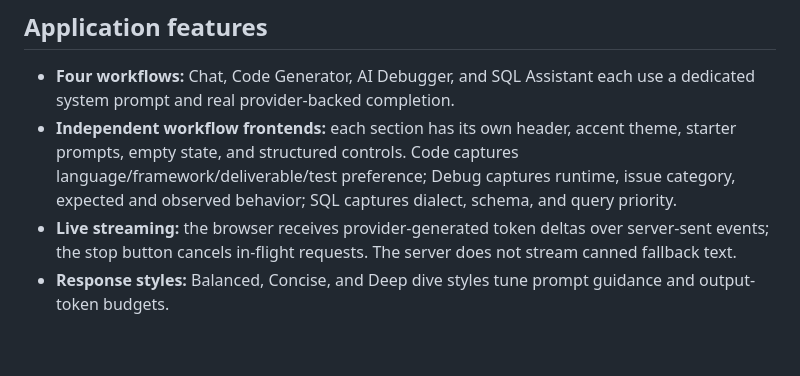
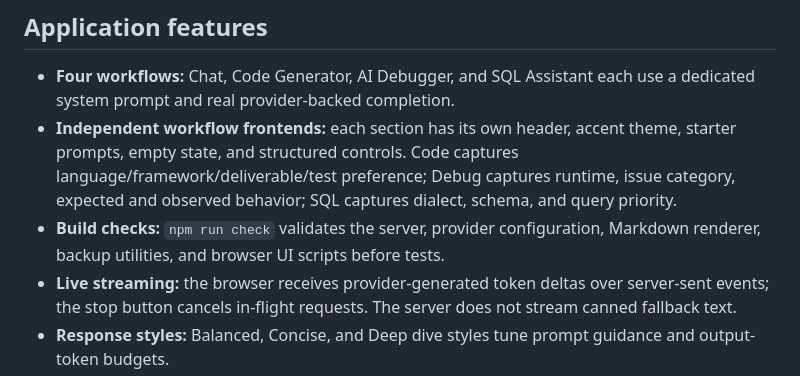
Before and after one commit to mahitech580/NodeAI-Studio, a Markdown page: README.md, the part around the change. Drawn GitHub-style; blank space fills up the shorter version.

Commit message:
docs: list all JavaScript syntax-checked modules

```diff
--- a/README.md
+++ b/README.md
@@ -8,6 +8,7 @@ A responsive developer workspace for AI-assisted engineering questions, code gen
 
 - **Four workflows:** Chat, Code Generator, AI Debugger, and SQL Assistant each use a dedicated system prompt and real provider-backed completion.
 - **Independent workflow frontends:** each section has its own header, accent theme, starter prompts, empty state, and structured controls. Code captures language/framework/deliverable/test preference; Debug captures runtime, issue category, expected and observed behavior; SQL captures dialect, schema, and query priority.
+- **Build checks:** `npm run check` validates the server, provider configuration, Markdown renderer, backup utilities, and browser UI scripts before tests.
 - **Live streaming:** the browser receives provider-generated token deltas over server-sent events; the stop button cancels in-flight requests. The server does not stream canned fallback text.
 - **Response styles:** Balanced, Concise, and Deep dive styles tune prompt guidance and output-token budgets.
 - **Multi-turn context:** chat sends a bounded set of recent user/assistant messages; system-role messages from clients are rejected.
```
